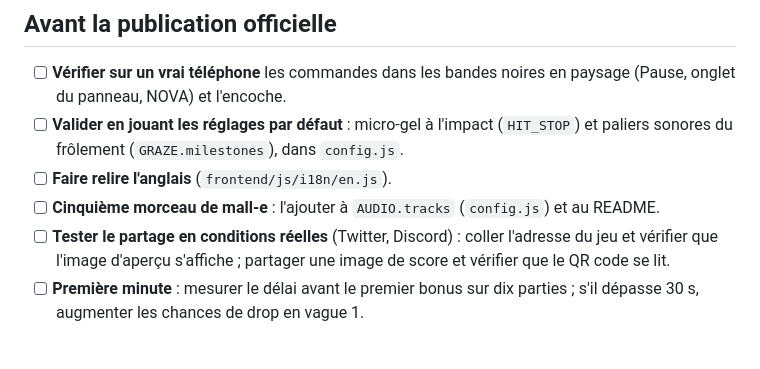
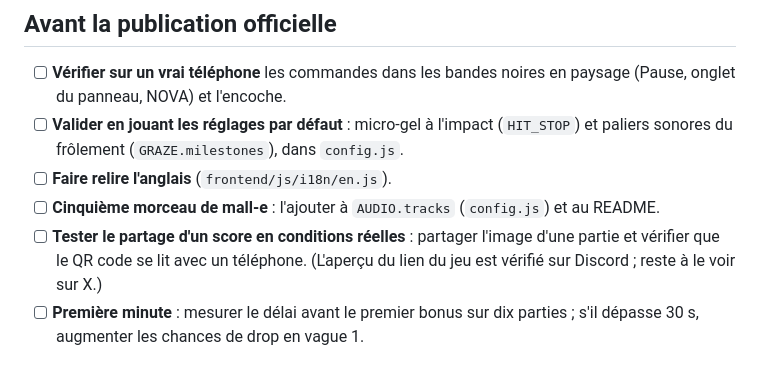
Before and after one commit to pazpop/arcadepipe, a Markdown page: ROADMAP.md, the part around the change. Rendered like a GitHub page.

Commit message:
ROADMAP : aperçu du lien vérifié sur Discord
Co-Authored-By: Claude Opus 5.5 <noreply@anthropic.com>

```diff
--- a/ROADMAP.md
+++ b/ROADMAP.md
@@ -8,7 +8,7 @@ Ce qui reste à faire, par ordre de priorité. Ce qui est fait est dans le [CHAN
 - [ ] **Valider en jouant les réglages par défaut** : micro-gel à l'impact (`HIT_STOP`) et paliers sonores du frôlement (`GRAZE.milestones`), dans `config.js`.
 - [ ] **Faire relire l'anglais** (`frontend/js/i18n/en.js`).
 - [ ] **Cinquième morceau de mall-e** : l'ajouter à `AUDIO.tracks` (`config.js`) et au README.
-- [ ] **Tester le partage en conditions réelles** (Twitter, Discord) : coller l'adresse du jeu et vérifier que l'image d'aperçu s'affiche ; partager une image de score et vérifier que le QR code se lit.
+- [ ] **Tester le partage d'un score en conditions réelles** : partager l'image d'une partie et vérifier que le QR code se lit avec un téléphone. (L'aperçu du lien du jeu est vérifié sur Discord ; reste à le voir sur X.)
 - [ ] **Première minute** : mesurer le délai avant le premier bonus sur dix parties ; s'il dépasse 30 s, augmenter les chances de drop en vague 1.
 
 ## Avant de publier sur des plateformes (itch.io...)
```
